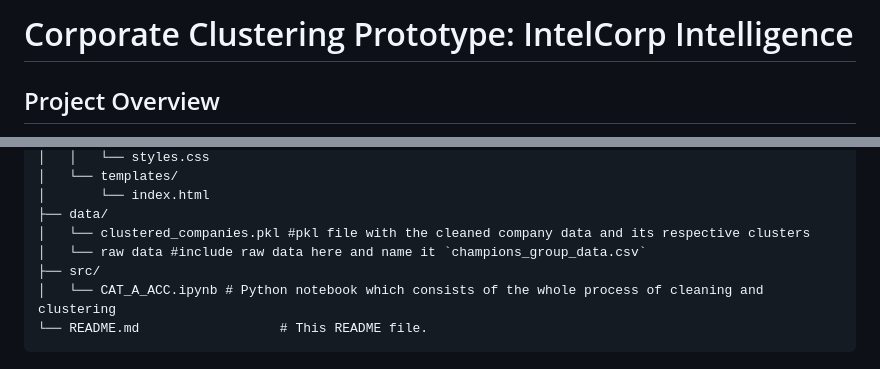
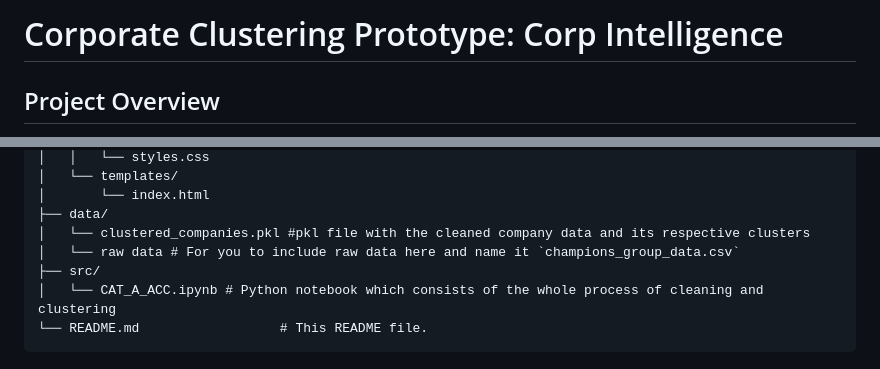
Before and after one commit to racxxhel/Corp_Intelligence, a Markdown page: README.md, 2 parts joined by grey strips. Drawn GitHub-style.

```diff
--- a/README.md
+++ b/README.md
@@ -1,4 +1,4 @@
-# Corporate Clustering Prototype: IntelCorp Intelligence
+# Corporate Clustering Prototype: Corp Intelligence
 
 ## Project Overview
 
@@ -26,7 +26,7 @@ The project is organized into three main components:
 │       └── index.html
 ├── data/
 │   └── clustered_companies.pkl #pkl file with the cleaned company data and its respective clusters
-│   └── raw data #include raw data here and name it `champions_group_data.csv`
+│   └── raw data # For you to include raw data here and name it `champions_group_data.csv`
 ├── src/
 │   └── CAT_A_ACC.ipynb # Python notebook which consists of the whole process of cleaning and clustering
 └── README.md                  # This README file.
```
